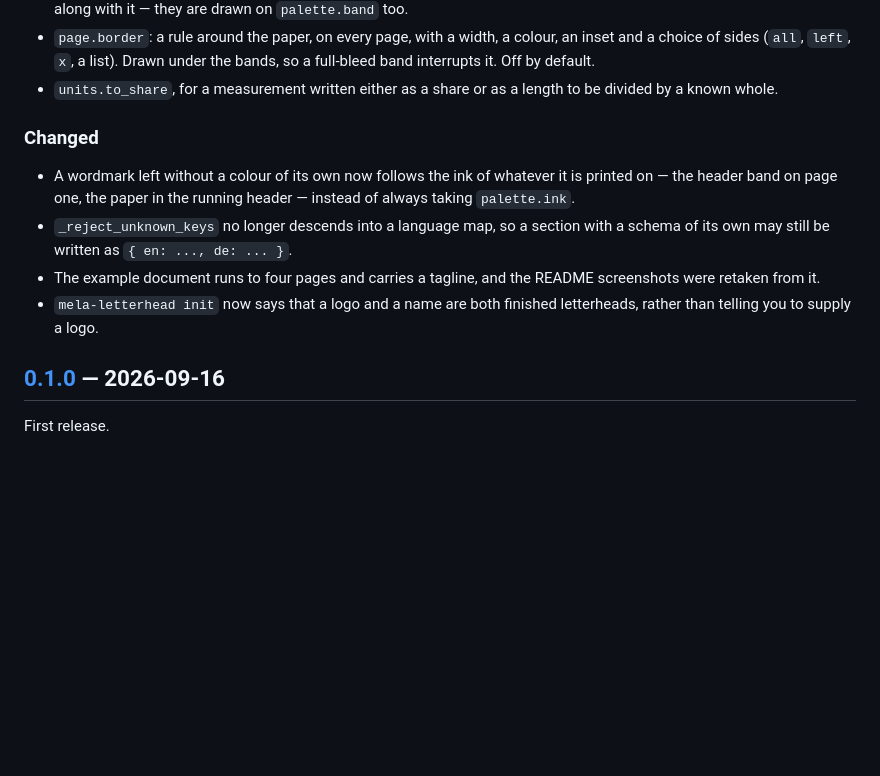
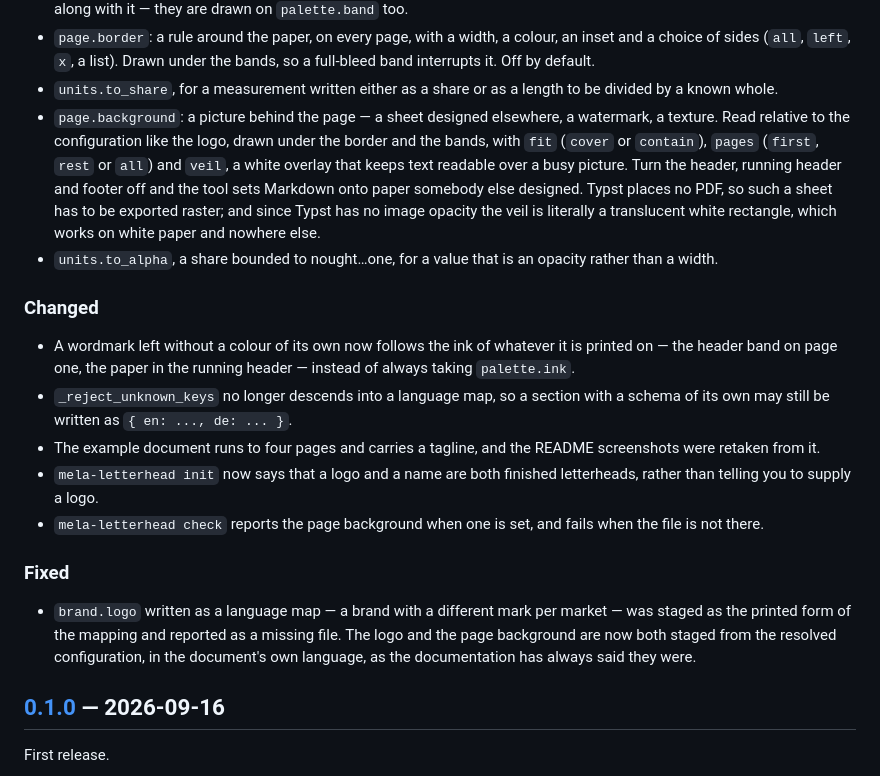
Before and after one commit to melasistema/mela-letterhead, a Markdown page: CHANGELOG.md, the part around the change. Drawn GitHub-style; blank space fills up the shorter version.

```diff
--- a/CHANGELOG.md
+++ b/CHANGELOG.md
@@ -39,6 +39,17 @@ adheres to [Semantic Versioning](https://semver.org/spec/v2.0.0.html).
   under the bands, so a full-bleed band interrupts it. Off by default.
 - `units.to_share`, for a measurement written either as a share or as a length
   to be divided by a known whole.
+- `page.background`: a picture behind the page — a sheet designed elsewhere, a
+  watermark, a texture. Read relative to the configuration like the logo, drawn
+  under the border and the bands, with `fit` (`cover` or `contain`), `pages`
+  (`first`, `rest` or `all`) and `veil`, a white overlay that keeps text
+  readable over a busy picture. Turn the header, running header and footer off
+  and the tool sets Markdown onto paper somebody else designed. Typst places no
+  PDF, so such a sheet has to be exported raster; and since Typst has no image
+  opacity the veil is literally a translucent white rectangle, which works on
+  white paper and nowhere else.
+- `units.to_alpha`, a share bounded to nought…one, for a value that is an
+  opacity rather than a width.
 
 ### Changed
 
@@ -51,6 +62,16 @@ adheres to [Semantic Versioning](https://semver.org/spec/v2.0.0.html).
   screenshots were retaken from it.
 - `mela-letterhead init` now says that a logo and a name are both finished
   letterheads, rather than telling you to supply a logo.
+- `mela-letterhead check` reports the page background when one is set, and
+  fails when the file is not there.
+
+### Fixed
+
+- `brand.logo` written as a language map — a brand with a different mark per
+  market — was staged as the printed form of the mapping and reported as a
+  missing file. The logo and the page background are now both staged from the
+  resolved configuration, in the document's own language, as the documentation
+  has always said they were.
 
 ## [0.1.0] — 2026-09-16
 
```
Also changed, not shown: README.md (+69 -1 lines), assets/screenshots/06-designed-sheet.png (added), 10 other files.
